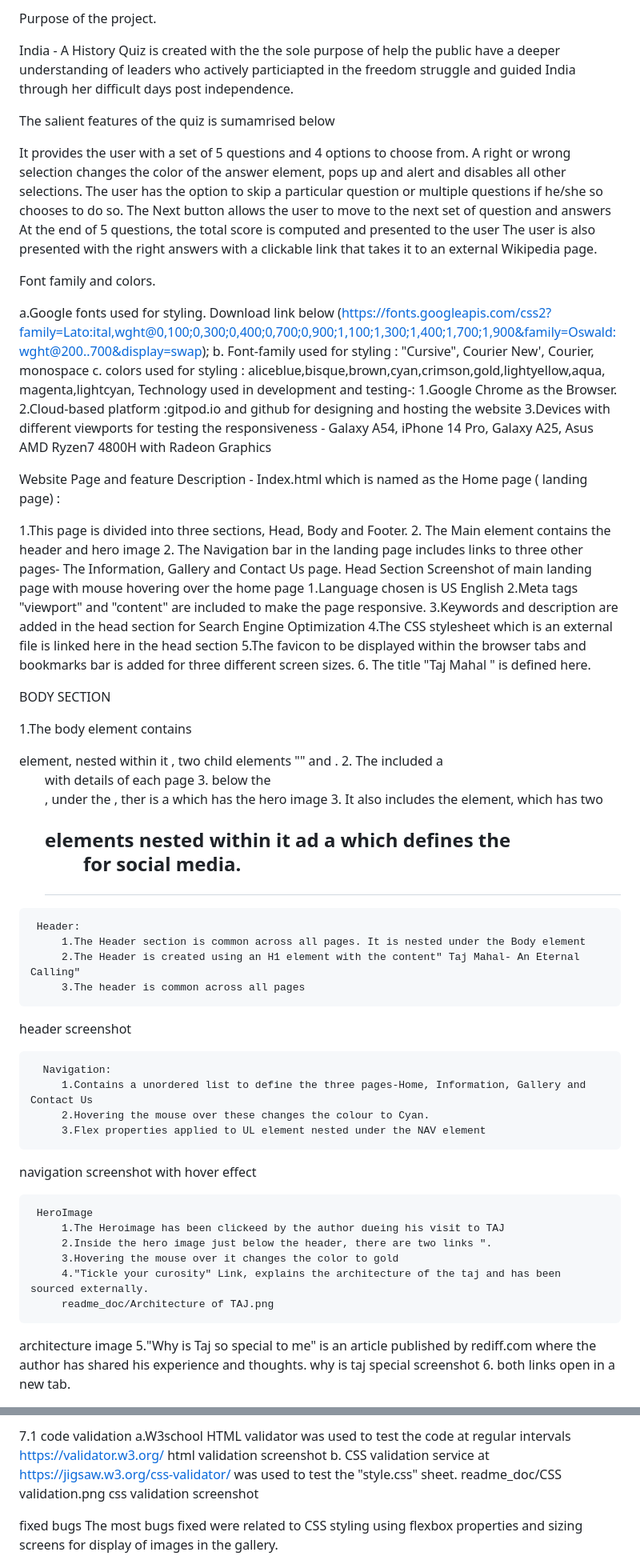
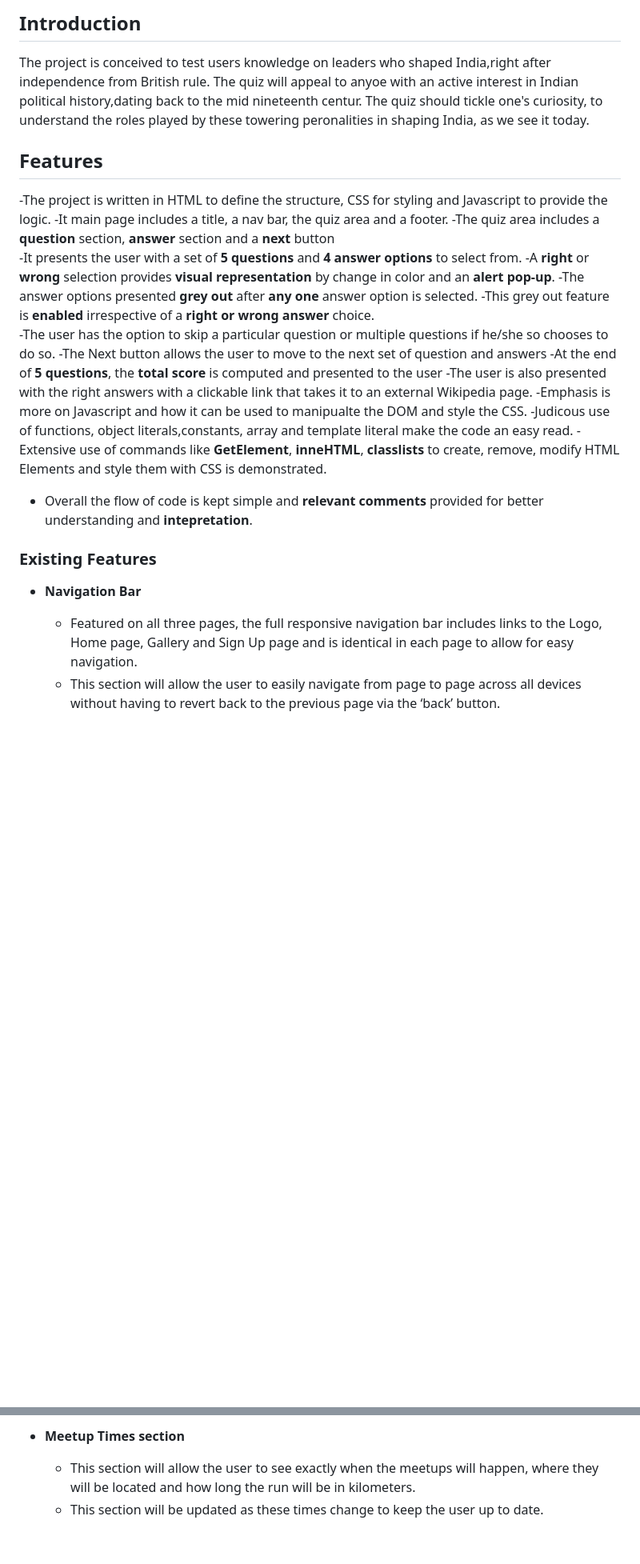
Before and after one commit to Bobrac3023/Project2-Quiz, a Markdown page: README.md, 2 parts joined by grey strips. Shown: that part at 80% size. Drawn GitHub-style; blank space fills up the shorter version.

Commit message:
complete title,introduction and feature section of readme file

```diff
--- a/README.md
+++ b/README.md
@@ -135,59 +5,34 @@ Title - Blue Heaven Quiz Master
 
-Purpose of the project.
+## Introduction
+The project is conceived to test users knowledge on leaders who shaped India,right after independence from British rule.
+The quiz will appeal to anyoe with an active interest in Indian political history,dating back to the mid nineteenth centur.
+The quiz should tickle one's curiosity, to understand the roles played by these towering peronalities in shaping India, as we see it today.
 
- India - A History Quiz is created with the the sole purpose of help the public have a deeper understanding of leaders who actively particiapted in the freedom struggle and guided India through her difficult days post independence.
-
- The salient features of the quiz is sumamrised below
-
- It provides the user with a set of 5 questions and 4 options to choose from.
- A right or wrong selection changes the color of the answer element, pops up and alert and disables all other selections.
- The user has the option to skip a particular question or multiple questions if he/she so chooses to do so.
- The Next button allows the user to move to the next set of question and answers
- At the end of 5 questions, the total score is computed and presented to the user
- The user is also presented with the right answers with a clickable link that takes it to an external Wikipedia page.
+## Features
+-The project is written in HTML to define the structure, CSS for styling and Javascript to provide the logic.
+-It main page includes a title, a nav bar, the quiz area and a footer.
+-The quiz area includes a **question** section, **answer** section and a **next** button
+-It presents the user with a set of **5 questions** and **4 answer options** to select from.
+-A **right** or **wrong** selection provides **visual representation** by change in color and an **alert pop-up**.
+-The answer options presented **grey out** after **any one** answer option is selected.
+-This grey out feature is **enabled** irrespective of a **right or wrong answer** choice.
+-The user has the option to skip a particular question or multiple questions if he/she so chooses to do so.
+-The Next button allows the user to move to the next set of question and answers
+-At the end of **5 questions**, the **total score** is computed and presented to the user
+-The user is also presented with the right answers with a clickable link that takes it to an external Wikipedia page.
+-Emphasis is more on Javascript and how it can be used to manipualte the DOM and style the CSS.
+-Judicous use of functions, object literals,constants, array and template literal make the code an easy read.
+-Extensive use of commands like  **GetElement**, **inneHTML**, **classlists** to create, remove, modify HTML Elements and style them with CSS is
+ demonstrated.
+- Overall the flow of code is kept simple and **relevant comments** provided for better understanding and **intepretation**.
 
 
-Font family and colors.
-
- a.Google fonts used for styling. Download link below
- (https://fonts.googleapis.com/css2?family=Lato:ital,wght@0,100;0,300;0,400;0,700;0,900;1,100;1,300;1,400;1,700;1,900&family=Oswald:wght@200..700&display=swap);
- b. Font-family used for styling : "Cursive", Courier New', Courier, monospace
- c. colors used for styling  :        aliceblue,bisque,brown,cyan,crimson,gold,lightyellow,aqua, magenta,lightcyan,
-Technology used in development and testing-: 1.Google Chrome as the Browser. 2.Cloud-based platform :gitpod.io and github for designing and hosting the website 3.Devices with different viewports for testing the responsiveness - Galaxy A54, iPhone 14 Pro, Galaxy A25, Asus AMD Ryzen7 4800H with Radeon Graphics
-
-Website Page and feature Description - Index.html which is named as the Home page ( landing page) :
-
- 1.This page is divided into three sections, Head, Body and Footer.
- 2. The Main element contains the header and hero image
- 2. The Navigation bar in the landing page includes links to three other pages- The Information, Gallery and Contact Us page.
-Head Section Screenshot of main landing page with mouse hovering over the home page 1.Language chosen is US English 2.Meta tags "viewport" and "content" are included to make the page responsive. 3.Keywords and description are added in the head section for Search Engine Optimization 4.The CSS stylesheet which is an external file is linked here in the head section 5.The favicon to be displayed within the browser tabs and bookmarks bar is added for three different screen sizes. 6. The title "Taj Mahal " is defined here.
-
-BODY SECTION
-
- 1.The body element contains <div> element, nested within it , two child elements "<a>" and <nav>.
- 2. The <nav> included a <ul> with details of each page
- 3. below the <div>, under the <main>, ther is a <section> which has the hero image
- 3. It also includes the <footer> element, which has two <h2> elements nested within it ad a<nav> which defines the <ul> for social media.
 
 
-     Header:
-         1.The Header section is common across all pages. It is nested under the Body element
-         2.The Header is created using an H1 element with the content" Taj Mahal- An Eternal Calling"
-         3.The header is common across all pages
-header screenshot
+### Existing Features
 
-      Navigation:
-         1.Contains a unordered list to define the three pages-Home, Information, Gallery and Contact Us
-         2.Hovering the mouse over these changes the colour to Cyan.
-         3.Flex properties applied to UL element nested under the NAV element
-navigation screenshot with hover effect
+- __Navigation Bar__
 
-     HeroImage
-         1.The Heroimage has been clickeed by the author dueing his visit to TAJ
-         2.Inside the hero image just below the header, there are two links ".
-         3.Hovering the mouse over it changes the color to gold
-         4."Tickle your curosity" Link, explains the architecture of the taj and has been sourced externally.
-         readme_doc/Architecture of TAJ.png
-architecture image
-5."Why is Taj so special to me" is an article published by rediff.com where the author has shared his experience and thoughts. why is taj special screenshot 6. both links open in a new tab.
+  - Featured on all three pages, the full responsive navigation bar includes links to the Logo, Home page, Gallery and Sign Up page and is identical in each page to allow for easy navigation.
+  - This section will allow the user to easily navigate from page to page across all devices without having to revert back to the previous page via the ‘back’ button.
 
@@ -224,5 +54,6 @@ Testing
 
-7.1 code validation a.W3school HTML validator was used to test the code at regular intervals https://validator.w3.org/ html validation screenshot b. CSS validation service at https://jigsaw.w3.org/css-validator/ was used to test the "style.css" sheet. readme_doc/CSS validation.png css validation screenshot
+- __Meetup Times section__
 
-fixed bugs The most bugs fixed were related to CSS styling using flexbox properties and sizing screens for display of images in the gallery.
+  - This section will allow the user to see exactly when the meetups will happen, where they will be located and how long the run will be in kilometers.
+  - This section will be updated as these times change to keep the user up to date.
 
```
Also changed, not shown: other parts of README.md (+109 -179 lines), assets/images/jshint_testing.png (added), 1 other file.
